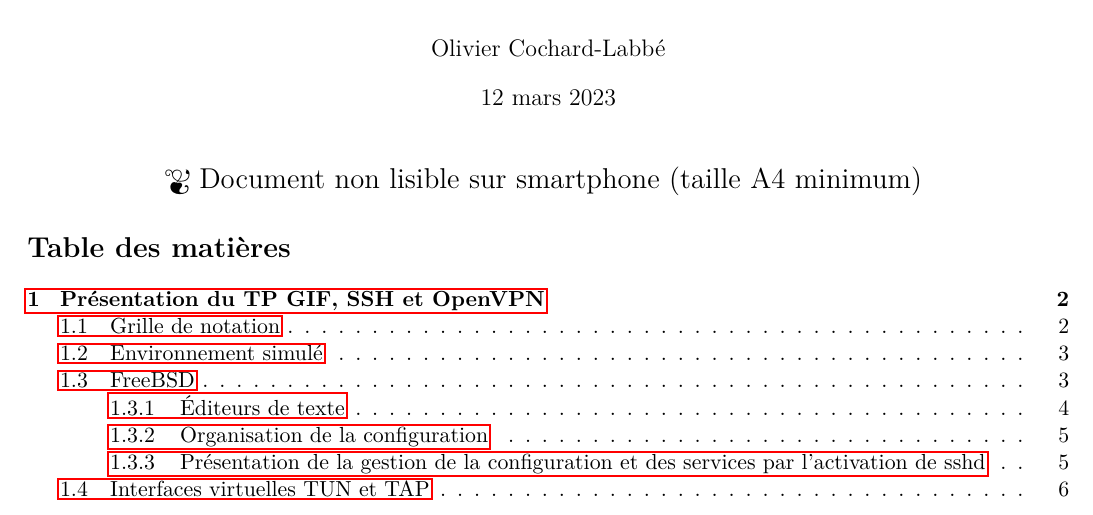
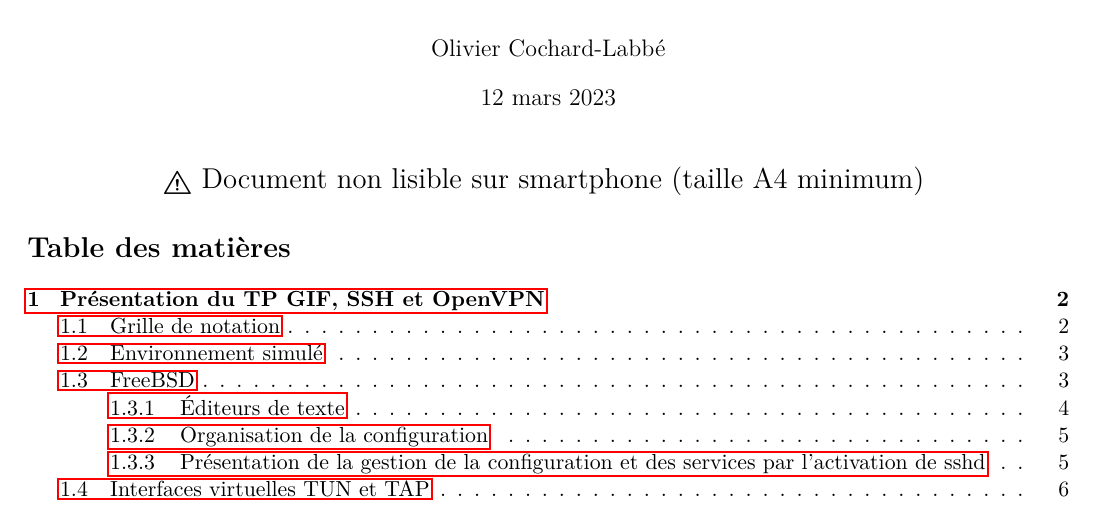
Before and after one commit to ocochard/TP-VPN, a LaTeX document (TP_GIF_SSH_OpenVPN.tex): part of page 1 of 15, cut so that both start at the same text. Compiled offline with LuaLaTeX.

Commit message:
updating character number in futs font

```diff
--- a/TP_GIF_SSH_OpenVPN.tex
+++ b/TP_GIF_SSH_OpenVPN.tex
@@ -75,7 +75,7 @@
 %Insertion d'un warning: pas possible de lire sur un téléphone
 \centerline{
 {\Large
-{\fontencoding{U}\fontfamily{futs}\selectfont\char 66\relax}
+{\fontencoding{U}\fontfamily{futs}\selectfont\char 49\relax}
 Document non lisible sur smartphone (taille A4 minimum)
 }
 }
```
